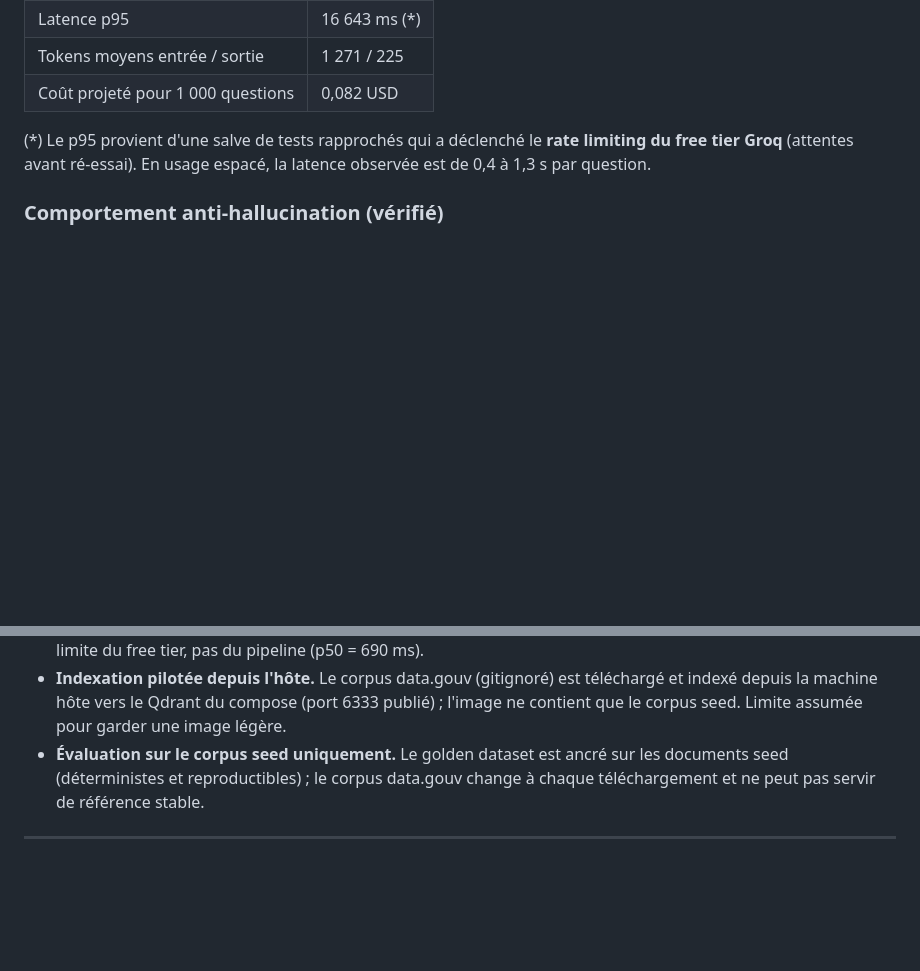
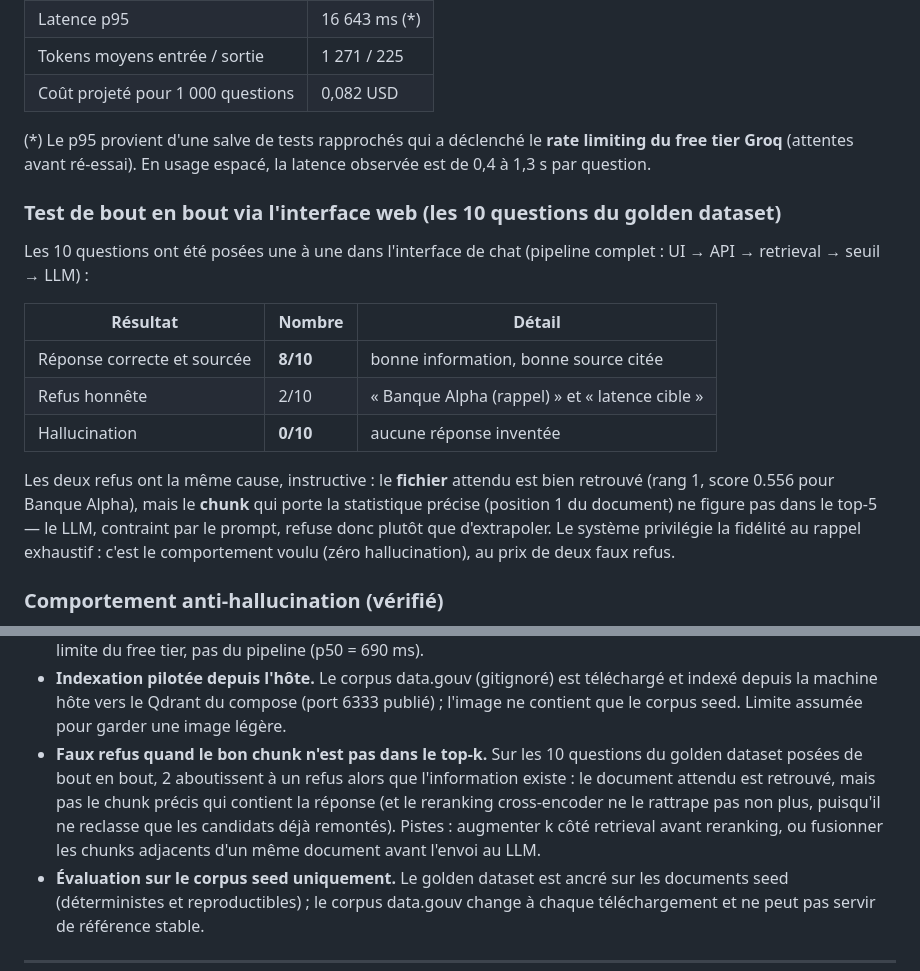
Before and after one commit to Joud04/machine_learning, a Markdown page: docs/COMPTE-RENDU.md, 2 parts joined by grey strips. Drawn GitHub-style; blank space fills up the shorter version.

Commit message:
docs: resultats du test de bout en bout des 10 questions du golden dataset via l'interface

```diff
--- a/docs/COMPTE-RENDU.md
+++ b/docs/COMPTE-RENDU.md
@@ -147,6 +147,24 @@ génération en hausse) sans bénéfice de pertinence.
 limiting du free tier Groq** (attentes avant ré-essai). En usage espacé, la
 latence observée est de 0,4 à 1,3 s par question.
 
+### Test de bout en bout via l'interface web (les 10 questions du golden dataset)
+
+Les 10 questions ont été posées une à une dans l'interface de chat
+(pipeline complet : UI → API → retrieval → seuil → LLM) :
+
+| Résultat | Nombre | Détail |
+|---|---|---|
+| Réponse correcte et sourcée | **8/10** | bonne information, bonne source citée |
+| Refus honnête | 2/10 | « Banque Alpha (rappel) » et « latence cible » |
+| Hallucination | **0/10** | aucune réponse inventée |
+
+Les deux refus ont la même cause, instructive : le **fichier** attendu est bien
+retrouvé (rang 1, score 0.556 pour Banque Alpha), mais le **chunk** qui porte la
+statistique précise (position 1 du document) ne figure pas dans le top-5 — le
+LLM, contraint par le prompt, refuse donc plutôt que d'extrapoler. Le système
+privilégie la fidélité au rappel exhaustif : c'est le comportement voulu
+(zéro hallucination), au prix de deux faux refus.
+
 ### Comportement anti-hallucination (vérifié)
 
 - Question in-corpus (« architecture d'AssistKB v0 ») → réponse sourcée,
@@ -174,6 +192,13 @@ latence observée est de 0,4 à 1,3 s par question.
   téléchargé et indexé depuis la machine hôte vers le Qdrant du compose
   (port 6333 publié) ; l'image ne contient que le corpus seed. Limite assumée
   pour garder une image légère.
+- **Faux refus quand le bon chunk n'est pas dans le top-k.** Sur les 10
+  questions du golden dataset posées de bout en bout, 2 aboutissent à un refus
+  alors que l'information existe : le document attendu est retrouvé, mais pas
+  le chunk précis qui contient la réponse (et le reranking cross-encoder ne le
+  rattrape pas non plus, puisqu'il ne reclasse que les candidats déjà
+  remontés). Pistes : augmenter k côté retrieval avant reranking, ou fusionner
+  les chunks adjacents d'un même document avant l'envoi au LLM.
 - **Évaluation sur le corpus seed uniquement.** Le golden dataset est ancré sur
   les documents seed (déterministes et reproductibles) ; le corpus data.gouv
   change à chaque téléchargement et ne peut pas servir de référence stable.
```
